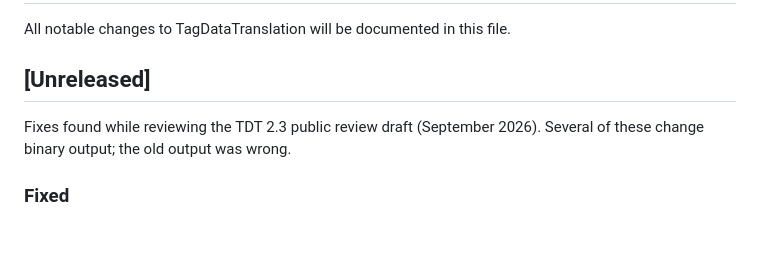
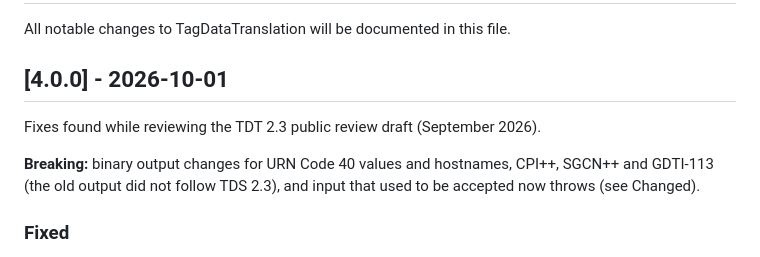
Before and after one commit to dannyhaak/TagDataTranslation, a Markdown page: CHANGELOG.md, the part around the change. GitHub-like rendering; blank space fills up the shorter version.

Commit message:
chore: release 4.0.0
Co-Authored-By: Claude Opus 5.5 <noreply@anthropic.com>

```diff
--- a/CHANGELOG.md
+++ b/CHANGELOG.md
@@ -2,9 +2,11 @@
 
 All notable changes to TagDataTranslation will be documented in this file.
 
-## [Unreleased]
+## [4.0.0] - 2026-10-01
 
-Fixes found while reviewing the TDT 2.3 public review draft (September 2026). Several of these change binary output; the old output was wrong.
+Fixes found while reviewing the TDT 2.3 public review draft (September 2026).
+
+**Breaking:** binary output changes for URN Code 40 values and hostnames, CPI++, SGCN++ and GDTI-113 (the old output did not follow TDS 2.3), and input that used to be accepted now throws (see Changed).
 
 ### Fixed
 - URN Code 40 now follows TDS 2.3 table 14-8 (PAD, A-Z, `-`, `.`, `:`, 0-9) and the `+1` offset, for both variable-length alphanumeric values and '++' hostnames. Lowercase values are no longer upper-cased (which was lossy). **Changes binary output.**
```
